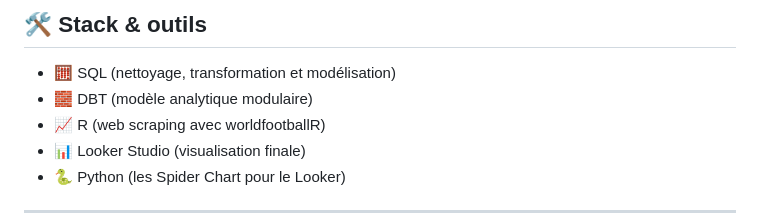
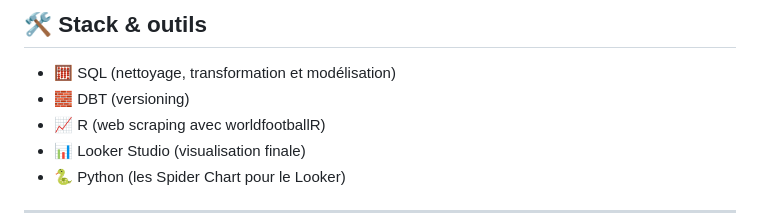
Before and after one commit to octavewagner/OctaveWagner-portfolio, a Markdown page: Projet 1 - Le Wagon/README.md, the part around the change. Drawn GitHub-style.

```diff
--- a/Projet 1 - Le Wagon/README.md
+++ b/Projet 1 - Le Wagon/README.md
@@ -77,7 +77,7 @@ Nous nous sommes positionnés en tant qu’équipe data analyst du **Como 1907**
 
 
 - 🧮 SQL (nettoyage, transformation et modélisation)
-- 🧱 DBT (modèle analytique modulaire)
+- 🧱 DBT (versioning)
 - 📈 R (web scraping avec worldfootballR)
 - 📊 Looker Studio (visualisation finale)
 - 🐍 Python (les Spider Chart pour le Looker)
```
